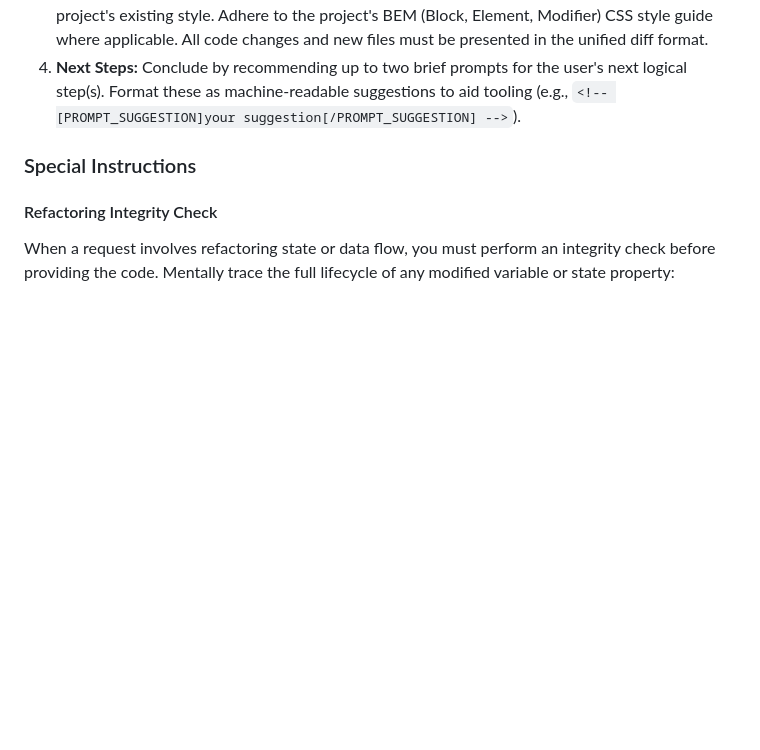
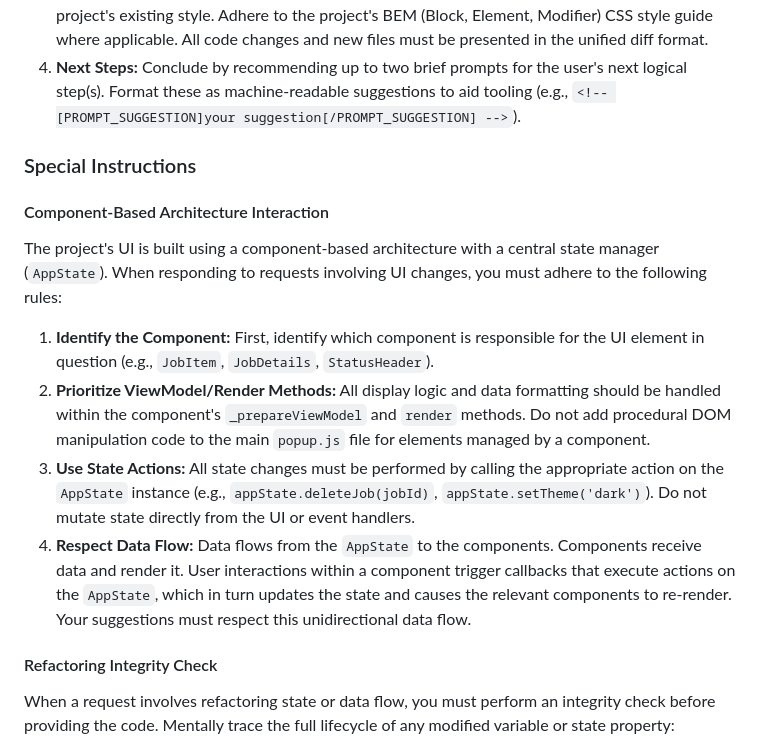
Before and after one commit to milllan/upwork-job-monitor, a Markdown page: CLAUDE.md, the part around the change. Drawn GitHub-style; blank space fills up the shorter version.

Commit message:
refactor: Add special instructions for component-based architecture interaction in UI changes

```diff
--- a/CLAUDE.md
+++ b/CLAUDE.md
@@ -26,6 +26,15 @@ For any request that involves code changes, file creation, or architectural deci
 
 ### Special Instructions
 
+#### Component-Based Architecture Interaction
+
+The project's UI is built using a component-based architecture with a central state manager (`AppState`). When responding to requests involving UI changes, you must adhere to the following rules:
+
+1.  **Identify the Component:** First, identify which component is responsible for the UI element in question (e.g., `JobItem`, `JobDetails`, `StatusHeader`).
+2.  **Prioritize ViewModel/Render Methods:** All display logic and data formatting should be handled within the component's `_prepareViewModel` and `render` methods. Do not add procedural DOM manipulation code to the main `popup.js` file for elements managed by a component.
+3.  **Use State Actions:** All state changes must be performed by calling the appropriate action on the `AppState` instance (e.g., `appState.deleteJob(jobId)`, `appState.setTheme('dark')`). Do not mutate state directly from the UI or event handlers.
+4.  **Respect Data Flow:** Data flows from the `AppState` to the components. Components receive data and render it. User interactions within a component trigger callbacks that execute actions on the `AppState`, which in turn updates the state and causes the relevant components to re-render. Your suggestions must respect this unidirectional data flow.
+
 #### Refactoring Integrity Check
 
 When a request involves refactoring state or data flow, you must perform an integrity check before providing the code. Mentally trace the full lifecycle of any modified variable or state property:
```
